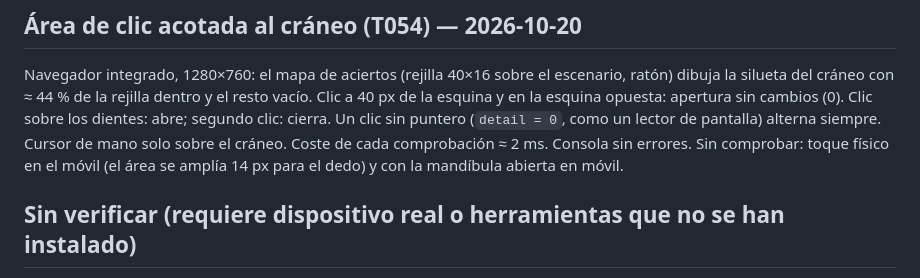
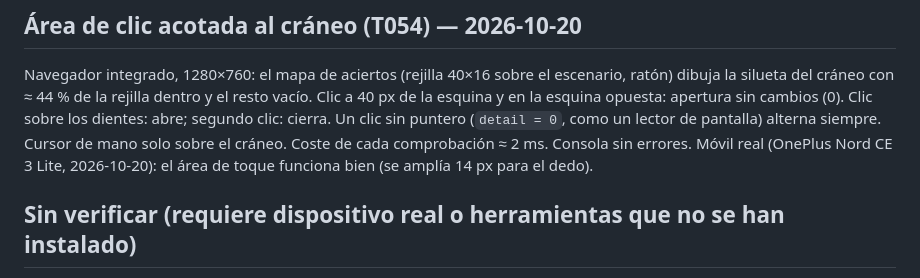
Before and after one commit to drainded/landing-clinica-dental, a Markdown page: specs/001-dentadura-3d-hero/verificacion.md, the part around the change. Rendered like a GitHub page.

Commit message:
Confirma en móvil real el área de clic acotada al cráneo (T054)
Co-Authored-By: Claude Sonnet 5.5 <noreply@anthropic.com>

```diff
--- a/specs/001-dentadura-3d-hero/verificacion.md
+++ b/specs/001-dentadura-3d-hero/verificacion.md
@@ -86,7 +86,7 @@ Lighthouse 12.8.2 (Chrome del PC, headless, perfil móvil por defecto: Moto G Po
 ## Área de clic acotada al cráneo (T054) — 2026-10-20
 
 Navegador integrado, 1280×760: el mapa de aciertos (rejilla 40×16 sobre el escenario, ratón) dibuja la silueta del cráneo con ≈ 44 % de la rejilla dentro y el resto vacío. Clic a 40 px de la esquina y en la esquina opuesta: apertura sin cambios (0). Clic sobre los dientes: abre; segundo clic: cierra. Un clic sin puntero (`detail = 0`, como un lector de pantalla) alterna siempre. Cursor de mano solo sobre el cráneo. Coste de cada comprobación ≈ 2 ms. Consola sin errores.
-Sin comprobar: toque físico en el móvil (el área se amplía 14 px para el dedo) y con la mandíbula abierta en móvil.
+Móvil real (OnePlus Nord CE 3 Lite, 2026-10-20): el área de toque funciona bien (se amplía 14 px para el dedo).
 
 ## Sin verificar (requiere dispositivo real o herramientas que no se han instalado)
 
```
Also changed, not shown: specs/001-dentadura-3d-hero/tasks.md (+1 -1 lines).
